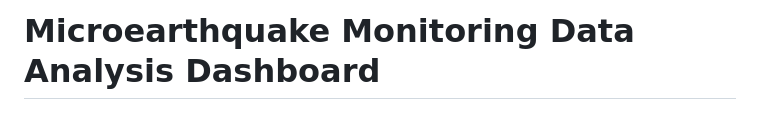
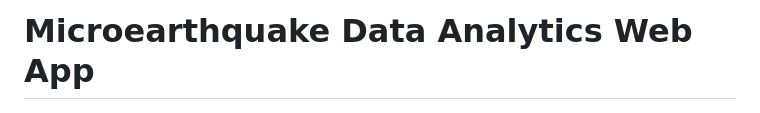
Before and after one commit to bgjx/meq-data-app, a Markdown page: README.md, the part around the change. Rendered like a GitHub page.

```diff
--- a/README.md
+++ b/README.md
@@ -1,4 +1,4 @@
-# Microearthquake Monitoring Data Analysis Dashboard
+# Microearthquake Data Analytics Web App
 
 <div align='center'>
     <img src='documentation/demo.gif'>
```
